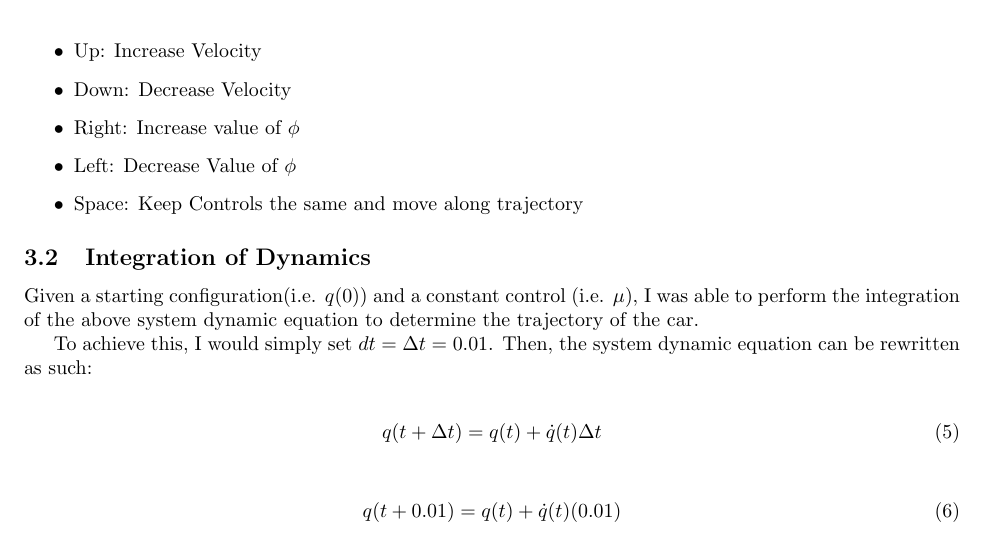
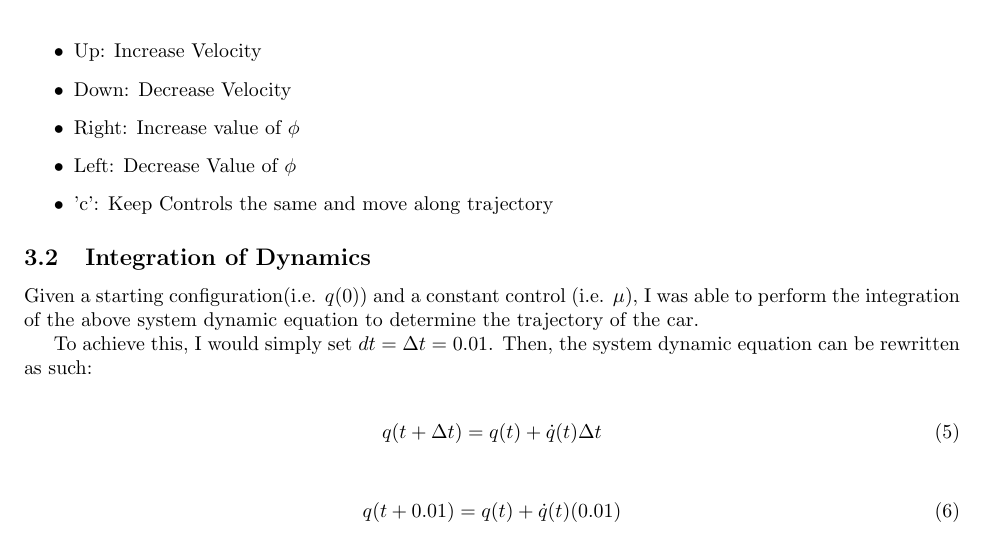
Before and after one commit to Ravi-Raghavan/CS460_Assignment2, a LaTeX document (latex/report.tex): part of page 17 of 18, cut so that both start at the same text. Compiled offline with pdfLaTeX.

Commit message:
Updated Latex Report

```diff
--- a/latex/report.tex
+++ b/latex/report.tex
@@ -402,7 +402,7 @@ Instructions to Control Keyboard Animation: \newline
     \item Down: Decrease Velocity
     \item Right: Increase value of $\phi$
     \item Left: Decrease Value of $\phi$
-    \item Space: Keep Controls the same and move along trajectory
+    \item 'c': Keep Controls the same and move along trajectory
 \end{itemize}
 
 % SECTION 3.2
```
